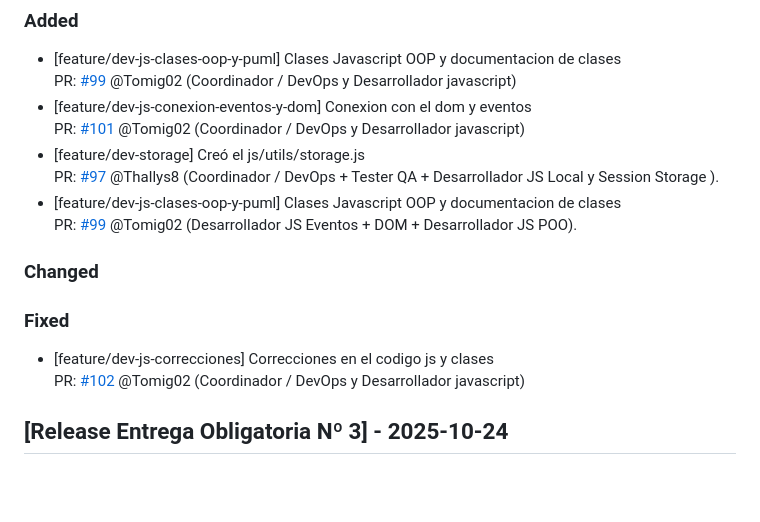
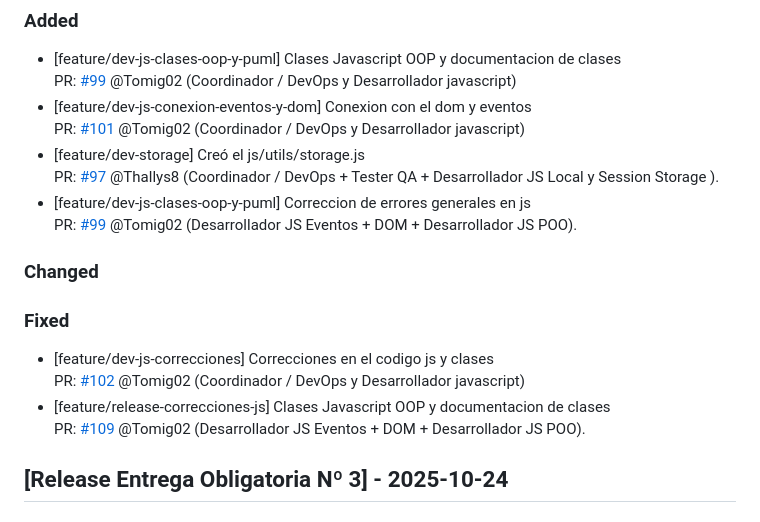
Before and after one commit to Thallys8/turismo-buenos-aires, a Markdown page: changelog.md, the part around the change. Rendered like a GitHub page; blank space fills up the shorter version.

Commit message:
changelog

```diff
--- a/changelog.md
+++ b/changelog.md
@@ -21,7 +21,7 @@ PR: [#99](https://github.com/Thallys8/turismo-buenos-aires/pull/99) @Tomig02 (Co
 PR: [#101](https://github.com/Thallys8/turismo-buenos-aires/pull/101) @Tomig02 (Coordinador / DevOps y Desarrollador javascript)
 - [feature/dev-storage] Creó el js/utils/storage.js
 PR: [#97](https://github.com/Thallys8/turismo-buenos-aires/pull/98) @Thallys8 (Coordinador / DevOps + Tester QA + Desarrollador JS Local y Session Storage ).
-- [feature/dev-js-clases-oop-y-puml] Clases Javascript OOP y documentacion de clases
+- [feature/dev-js-clases-oop-y-puml] Correccion de errores generales en js
 PR: [#99](https://github.com/Thallys8/turismo-buenos-aires/pull/99) @Tomig02 (Desarrollador JS Eventos + DOM + Desarrollador JS POO).
 
 ### Changed
@@ -29,6 +29,8 @@ PR: [#99](https://github.com/Thallys8/turismo-buenos-aires/pull/99) @Tomig02 (De
 ### Fixed
 - [feature/dev-js-correcciones] Correcciones en el codigo js y clases
 PR: [#102](https://github.com/Thallys8/turismo-buenos-aires/pull/102) @Tomig02 (Coordinador / DevOps y Desarrollador javascript)
+- [feature/release-correcciones-js] Clases Javascript OOP y documentacion de clases
+PR: [#109](https://github.com/Thallys8/turismo-buenos-aires/pull/109) @Tomig02 (Desarrollador JS Eventos + DOM + Desarrollador JS POO).
 
 ## [Release Entrega Obligatoria Nº 3] - 2025-10-24
 
```
